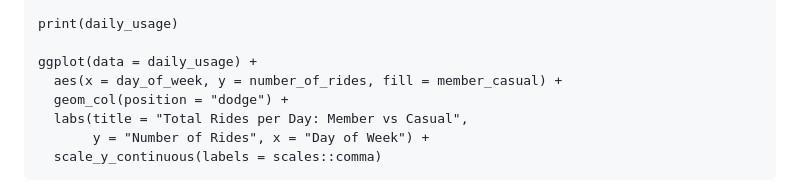
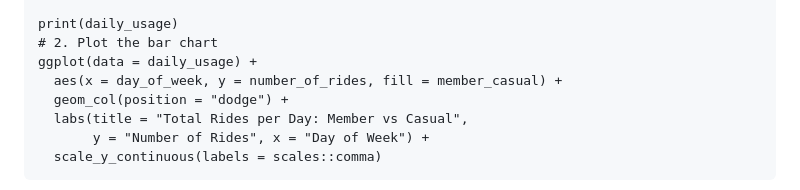
Before and after one commit to rachit-malik/Cyclistic-Capstone-Project, a Markdown page: README.md, the part around the change. Drawn GitHub-style.

```diff
--- a/README.md
+++ b/README.md
@@ -186,7 +186,7 @@ daily_usage <- all_trips_clean %>%
   arrange(member_casual, day_of_week)
 
 print(daily_usage)
-
+# 2. Plot the bar chart
 ggplot(data = daily_usage) +
   aes(x = day_of_week, y = number_of_rides, fill = member_casual) +
   geom_col(position = "dodge") +
```
